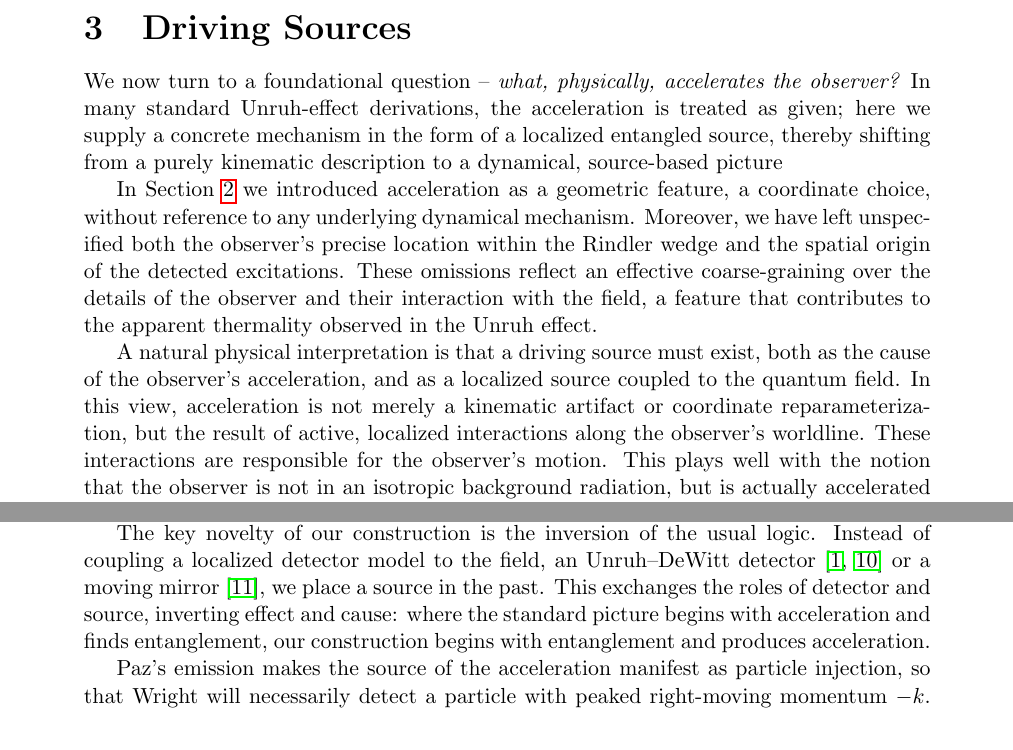
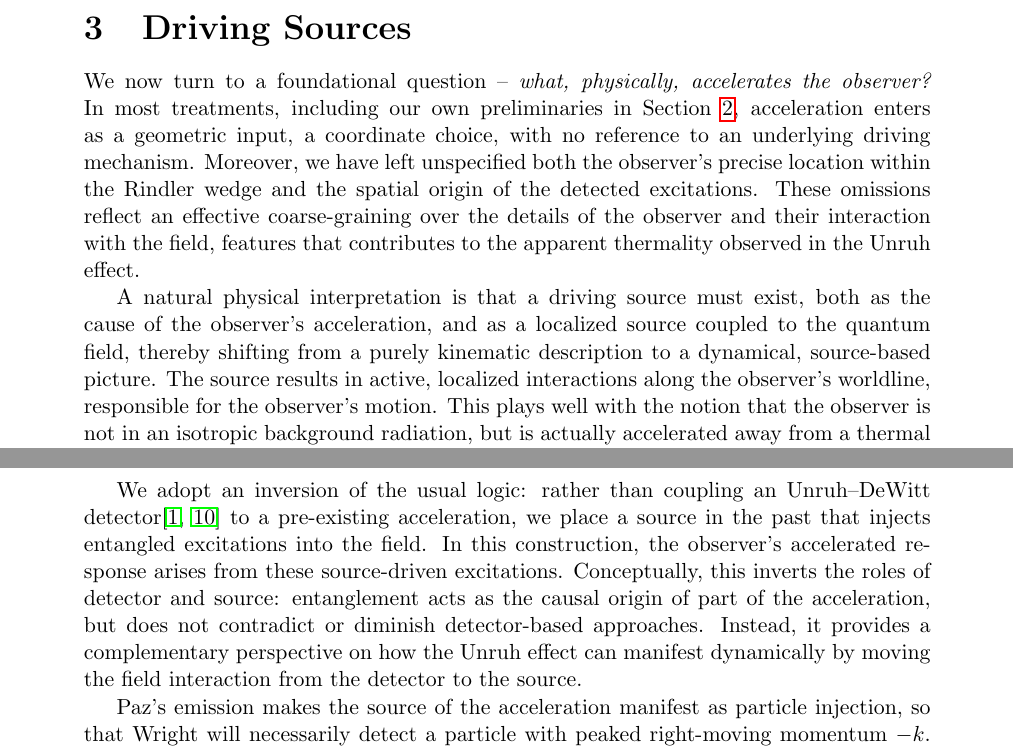
Before and after one commit to kjplaye/thrust_paper, a LaTeX document (thrust.tex): two parts of pages 7 and 9 of 20, joined at a grey line, cut so that both start at the same text. Compiled offline with pdfLaTeX.

Commit message:
Another pass + bbl

```diff
--- a/thrust.tex
+++ b/thrust.tex
@@ -324,9 +324,7 @@ Each inclusion $W_{c_i} \subsetneq W_{c_j}$ yields the same particle production,
 
 \section{Driving Sources} \label{sec:drive}
 
-We now turn to a foundational question -- {\it what, physically, accelerates the observer?} In many standard Unruh-effect derivations, the acceleration is treated as given; here we supply a concrete mechanism in the form of a localized entangled source, thereby shifting from a purely kinematic description to a dynamical, source-based picture
-
-In Section \ref{sec:prelim} we introduced acceleration as a geometric feature, a coordinate choice, without reference to any underlying dynamical mechanism. Moreover, we have left unspecified both the observer’s precise location within the Rindler wedge and the spatial origin of the detected excitations. These omissions reflect an effective coarse-graining over the details of the observer and their interaction with the field, a feature that contributes to the apparent thermality observed in the Unruh effect.
+We now turn to a foundational question -- {\it what, physically, accelerates the observer?} In most treatments, including our own preliminaries in Section \ref{sec:prelim}, acceleration enters as a geometric input, a coordinate choice, with no reference to an underlying driving mechanism. Moreover, we have left unspecified both the observer’s precise location within the Rindler wedge and the spatial origin of the detected excitations. These omissions reflect an effective coarse-graining over the details of the observer and their interaction with the field, features that contributes to the apparent thermality observed in the Unruh effect.
 
 \begin{figure}[h]
 \centering
@@ -336,7 +334,8 @@ In Section \ref{sec:prelim} we introduced acceleration as a geometric feature, a
 \label{emit_absorb}
 \end{figure}
 
-A natural physical interpretation is that a driving source must exist, both as the cause of the observer’s acceleration, and as a localized source coupled to the quantum field. In this view, acceleration is not merely a kinematic artifact or coordinate reparameterization, but the result of active, localized interactions along the observer’s worldline. These interactions are responsible for the observer’s motion.  This plays well with the notion that the observer is not in an isotropic background radiation, but is actually accelerated away from a thermal event horizon, the thrust being intimately correlated with the causal horizon.
+
+A natural physical interpretation is that a driving source must exist, both as the cause of the observer’s acceleration, and as a localized source coupled to the quantum field, thereby shifting from a purely kinematic description to a dynamical, source-based picture. The source results in active, localized interactions along the observer’s worldline, responsible for the observer’s motion.  This plays well with the notion that the observer is not in an isotropic background radiation, but is actually accelerated away from a thermal event horizon, the thrust being intimately correlated with the causal horizon.
 
 
 Figure \ref{emit_absorb} illustrates the situation with a particle composed of Rindler modes on the right wedge. The modes $r_k$ are left-moving, propagating toward the future horizon and associated with emission; the $r_{-k}$ modes are right-moving, originating from the past horizon and are associated with absorption. These Rindler modes are constructed as superpositions of restricted Minkowski modes ${\varphi_q}_{|_W}$ effectively smeared across a range of frequencies.  This frequency mixing is evident in Figure \ref{unruh_rainbow}, where the modes blue-shift infinitely near the horizons and red-shift infinitely at spatial infinity, reflecting the geometry of the wedge.
@@ -356,11 +355,10 @@ We begin our construction of a driving source by following an Alice-and-Bob styl
 
 Because the emitted photons carry perfectly balanced momenta, our basic model exhibits no back reaction -- this is a simplification -- in more general models, single-particle sources would encode back reaction through their entanglement structure, see Section \ref{sec:drive_phy} and Figure \ref{back_react}.
 
-The key novelty of our construction is the inversion of the usual logic. Instead of coupling a localized detector model to the field, an Unruh–DeWitt detector \cite{unruh1976notes,einstein1979general} or a moving mirror \cite{fulling1976radiation}, we place a source in the past. This exchanges the roles of detector and source, inverting effect and cause: where the standard picture begins with acceleration and finds entanglement, our construction begins with entanglement and produces acceleration.
 
-Paz's emission makes the source of the acceleration manifest as particle injection, so that Wright will necessarily detect a particle with peaked right-moving momentum $-k$. Wright’s detection is entangled with Lester’s, and Lester will also observe a particle with left moving momentum $k$.
+We adopt an inversion of the usual logic: rather than coupling an Unruh–DeWitt detector\cite{unruh1976notes,einstein1979general} to a pre-existing acceleration, we place a source in the past that injects entangled excitations into the field. In this construction, the observer’s accelerated response arises from these source-driven excitations. Conceptually, this inverts the roles of detector and source: entanglement acts as the causal origin of part of the acceleration, but does not contradict or diminish detector-based approaches. Instead, it provides a complementary perspective on how the Unruh effect can manifest dynamically by moving the field interaction from the detector to the source.
 
-Physically, Paz introduces a bilocal source
+Paz's emission makes the source of the acceleration manifest as particle injection, so that Wright will necessarily detect a particle with peaked right-moving momentum $-k$. Wright’s detection is entangled with Lester’s, and Lester will also observe a particle with left moving momentum $k$. Physically, Paz introduces a bilocal source
 \begin{equation}
   \begin{aligned}
     J(x,y) &= \lambda f_L(x)f_R(y)\\
```
Also changed, not shown: thrust.bbl (added), thrust.pdf, thrust.tex (18 more changed lines), 1 other file.
